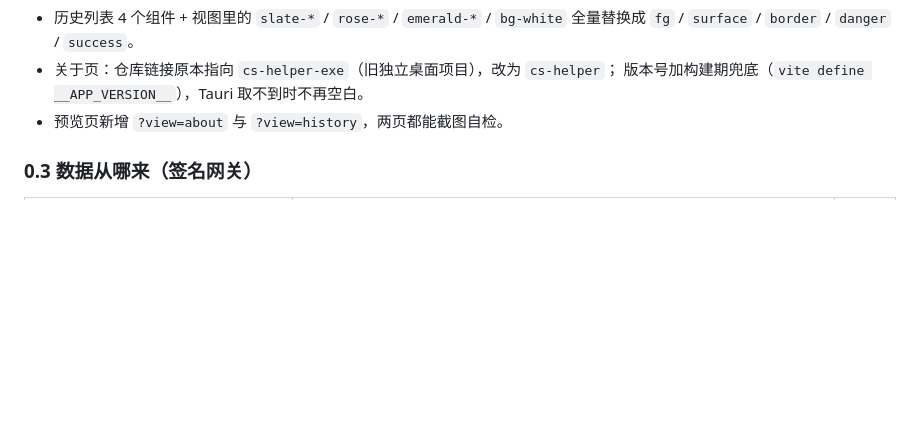
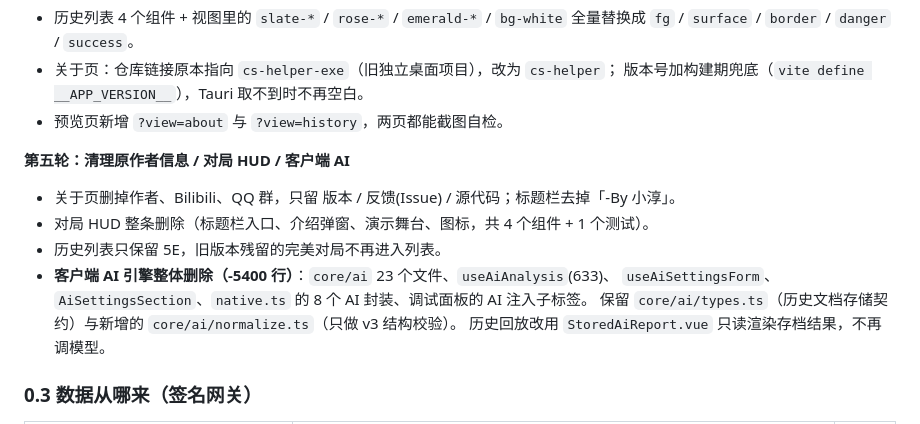
Before and after one commit to QAQ-AWA/cs-helper, a Markdown page: docs/HANDOFF.md, the part around the change. GitHub-like rendering; blank space fills up the shorter version.

Commit message:
docs: 记录作者/HUD/客户端 AI 清理

```diff
--- a/docs/HANDOFF.md
+++ b/docs/HANDOFF.md
@@ -274,6 +274,16 @@ MatchWorkspace
   版本号加构建期兜底（`vite define __APP_VERSION__`），Tauri 取不到时不再空白。
 - 预览页新增 `?view=about` 与 `?view=history`，两页都能截图自检。
 
+**第五轮：清理原作者信息 / 对局 HUD / 客户端 AI**
+
+- 关于页删掉作者、Bilibili、QQ 群，只留 版本 / 反馈(Issue) / 源代码；标题栏去掉「-By 小淳」。
+- 对局 HUD 整条删除（标题栏入口、介绍弹窗、演示舞台、图标，共 4 个组件 + 1 个测试）。
+- 历史列表只保留 5E，旧版本残留的完美对局不再进入列表。
+- **客户端 AI 引擎整体删除（-5400 行）**：`core/ai` 23 个文件、`useAiAnalysis`(633)、
+  `useAiSettingsForm`、`AiSettingsSection`、`native.ts` 的 8 个 AI 封装、调试面板的 AI 注入子标签。
+  保留 `core/ai/types.ts`（历史文档存储契约）与新增的 `core/ai/normalize.ts`（只做 v3 结构校验）。
+  历史回放改用 `StoredAiReport.vue` 只读渲染存档结果，不再调模型。
+
 
 ### 0.3 数据从哪来（签名网关）
 
```
